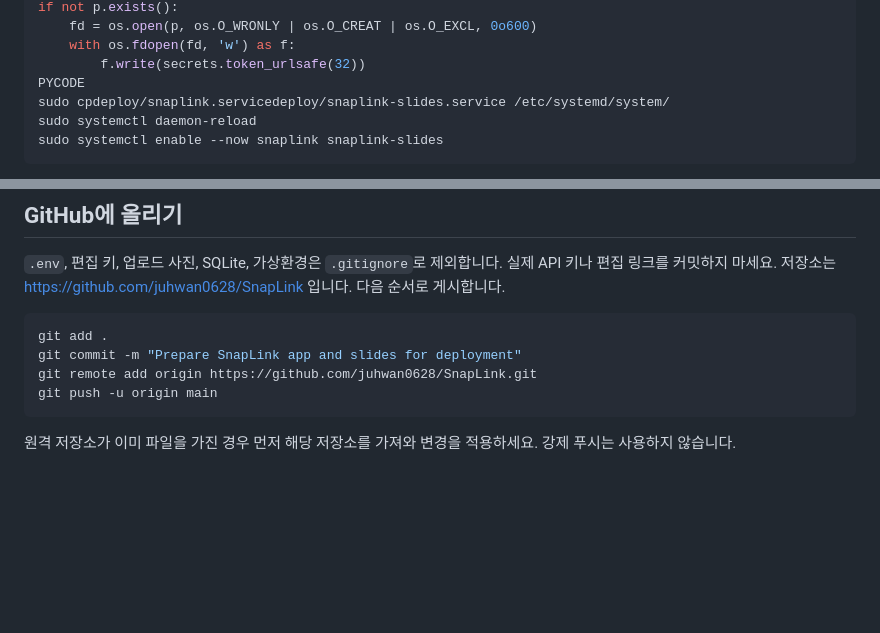
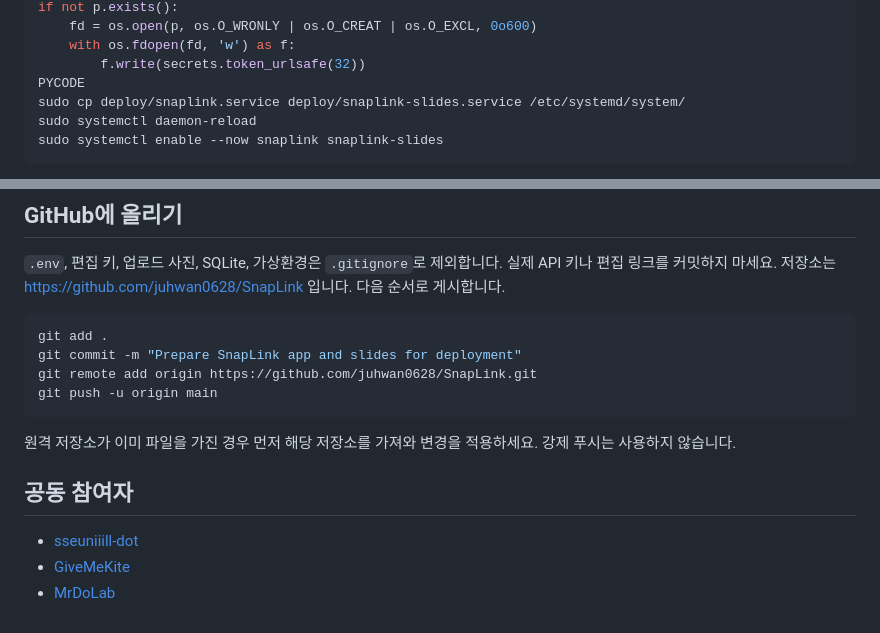
Before and after one commit to juhwan0628/SnapLink, a Markdown page: README.md, 2 parts joined by grey strips. GitHub-like rendering; blank space fills up the shorter version.

Commit message:
docs: credit project co-authors
Co-authored-by: sseuniiill-dot <sseuniilll@gmail.com>
Co-authored-by: GiveMeKite <GiveMeKite@users.noreply.github.com>
Co-authored-by: MrDoLab <MrDoLab@users.noreply.github.com>

````diff
--- a/README.md
+++ b/README.md
@@ -57,7 +57,7 @@ if not p.exists():
     with os.fdopen(fd, 'w') as f:
         f.write(secrets.token_urlsafe(32))
 PYCODE
-sudo cpdeploy/snaplink.servicedeploy/snaplink-slides.service /etc/systemd/system/
+sudo cp deploy/snaplink.service deploy/snaplink-slides.service /etc/systemd/system/
 sudo systemctl daemon-reload
 sudo systemctl enable --now snaplink snaplink-slides
 ```
@@ -110,3 +110,9 @@ git push -u origin main
 ```
 
 원격 저장소가 이미 파일을 가진 경우 먼저 해당 저장소를 가져와 변경을 적용하세요. 강제 푸시는 사용하지 않습니다.
+
+## 공동 참여자
+
+- [sseuniiill-dot](https://github.com/sseuniiill-dot)
+- [GiveMeKite](https://github.com/GiveMeKite)
+- [MrDoLab](https://github.com/MrDoLab)
````
